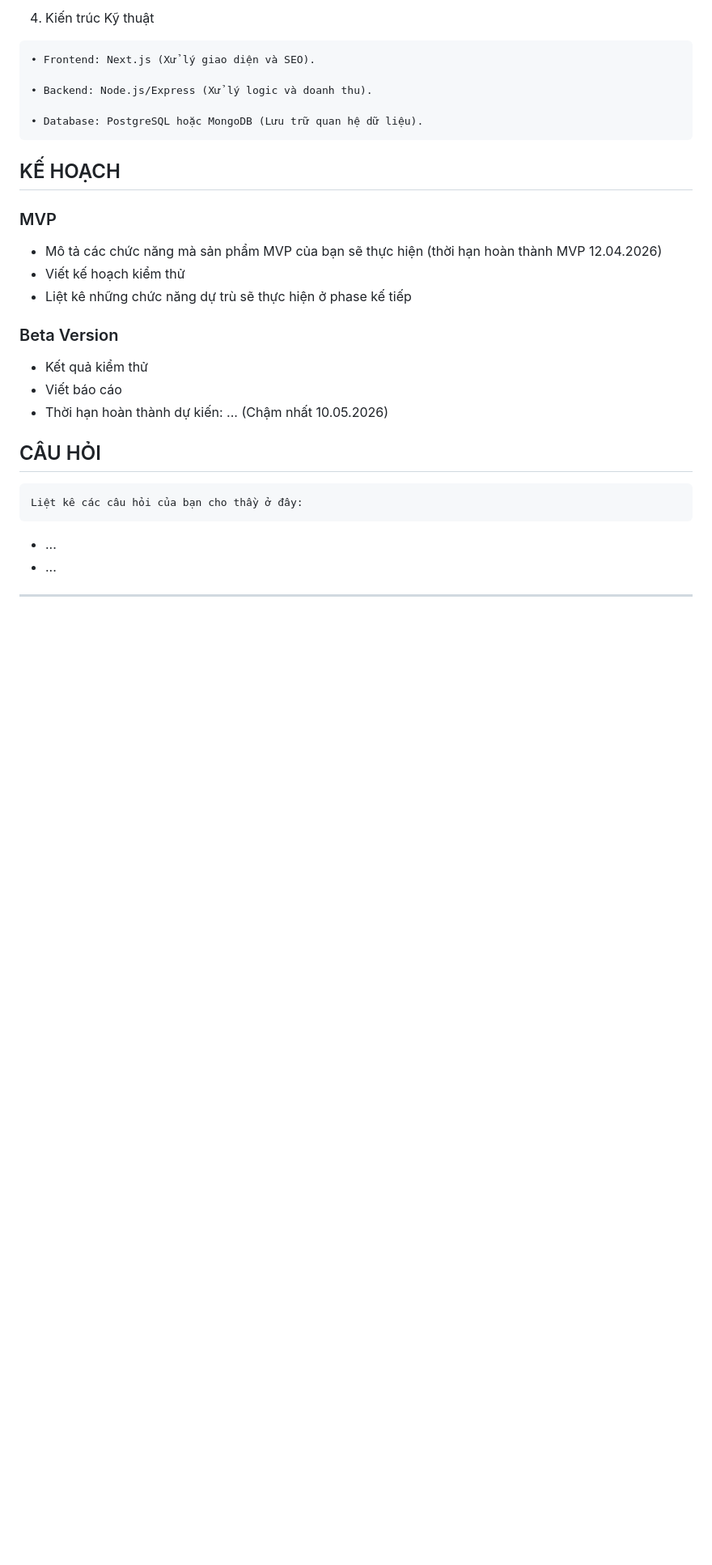
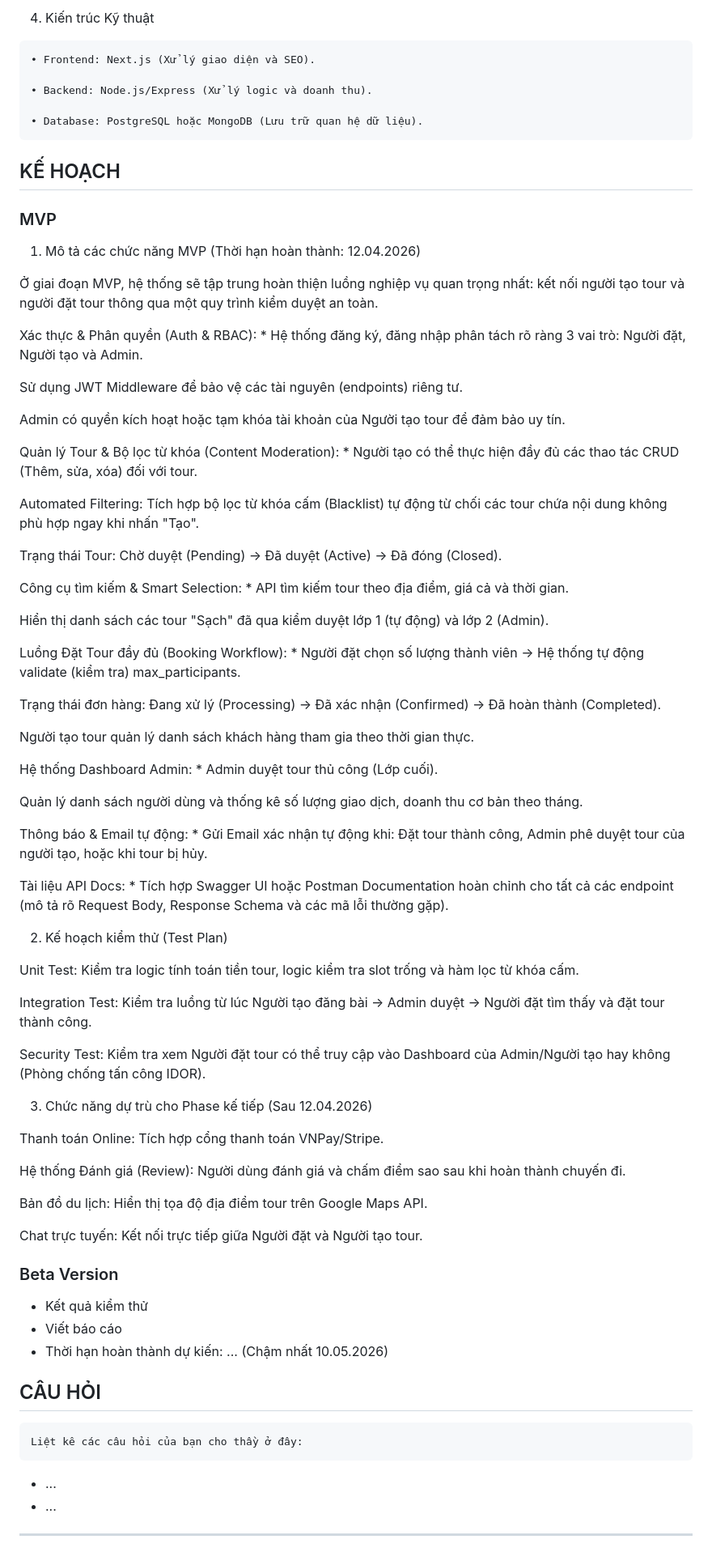
Before and after one commit to KhanhQuoc0203/TOURGO, a Markdown page: TOURGO_project-proposal.md, the part around the change. Shown at 81% size. Drawn GitHub-style; blank space fills up the shorter version.

```diff
--- a/TOURGO_project-proposal.md
+++ b/TOURGO_project-proposal.md
@@ -264,9 +264,57 @@ C. Đối với Admin (Administrator Workflow)
 
 ### MVP
 
-- Mô tả các chức năng mà sản phẩm MVP của bạn sẽ thực hiện (thời hạn hoàn thành MVP 12.04.2026)
-- Viết kế hoạch kiểm thử
-- Liệt kê những chức năng dự trù sẽ thực hiện ở phase kế tiếp
+1. Mô tả các chức năng MVP (Thời hạn hoàn thành: 12.04.2026)
+
+Ở giai đoạn MVP, hệ thống sẽ tập trung hoàn thiện luồng nghiệp vụ quan trọng nhất: kết nối người tạo tour và người đặt tour thông qua một quy trình kiểm duyệt an toàn.
+
+Xác thực & Phân quyền (Auth & RBAC): * Hệ thống đăng ký, đăng nhập phân tách rõ ràng 3 vai trò: Người đặt, Người tạo và Admin.
+
+Sử dụng JWT Middleware để bảo vệ các tài nguyên (endpoints) riêng tư.
+
+Admin có quyền kích hoạt hoặc tạm khóa tài khoản của Người tạo tour để đảm bảo uy tín.
+
+Quản lý Tour & Bộ lọc từ khóa (Content Moderation): * Người tạo có thể thực hiện đầy đủ các thao tác CRUD (Thêm, sửa, xóa) đối với tour.
+
+Automated Filtering: Tích hợp bộ lọc từ khóa cấm (Blacklist) tự động từ chối các tour chứa nội dung không phù hợp ngay khi nhấn "Tạo".
+
+Trạng thái Tour: Chờ duyệt (Pending) -> Đã duyệt (Active) -> Đã đóng (Closed).
+
+Công cụ tìm kiếm & Smart Selection: * API tìm kiếm tour theo địa điểm, giá cả và thời gian.
+
+Hiển thị danh sách các tour "Sạch" đã qua kiểm duyệt lớp 1 (tự động) và lớp 2 (Admin).
+
+Luồng Đặt Tour đầy đủ (Booking Workflow): * Người đặt chọn số lượng thành viên → Hệ thống tự động validate (kiểm tra) max_participants.
+
+Trạng thái đơn hàng: Đang xử lý (Processing) → Đã xác nhận (Confirmed) → Đã hoàn thành (Completed).
+
+Người tạo tour quản lý danh sách khách hàng tham gia theo thời gian thực.
+
+Hệ thống Dashboard Admin: * Admin duyệt tour thủ công (Lớp cuối).
+
+Quản lý danh sách người dùng và thống kê số lượng giao dịch, doanh thu cơ bản theo tháng.
+
+Thông báo & Email tự động: * Gửi Email xác nhận tự động khi: Đặt tour thành công, Admin phê duyệt tour của người tạo, hoặc khi tour bị hủy.
+
+Tài liệu API Docs: * Tích hợp Swagger UI hoặc Postman Documentation hoàn chỉnh cho tất cả các endpoint (mô tả rõ Request Body, Response Schema và các mã lỗi thường gặp).
+
+2. Kế hoạch kiểm thử (Test Plan)
+
+Unit Test: Kiểm tra logic tính toán tiền tour, logic kiểm tra slot trống và hàm lọc từ khóa cấm.
+
+Integration Test: Kiểm tra luồng từ lúc Người tạo đăng bài -> Admin duyệt -> Người đặt tìm thấy và đặt tour thành công.
+
+Security Test: Kiểm tra xem Người đặt tour có thể truy cập vào Dashboard của Admin/Người tạo hay không (Phòng chống tấn công IDOR).
+
+3. Chức năng dự trù cho Phase kế tiếp (Sau 12.04.2026)
+
+Thanh toán Online: Tích hợp cổng thanh toán VNPay/Stripe.
+
+Hệ thống Đánh giá (Review): Người dùng đánh giá và chấm điểm sao sau khi hoàn thành chuyến đi.
+
+Bản đồ du lịch: Hiển thị tọa độ địa điểm tour trên Google Maps API.
+
+Chat trực tuyến: Kết nối trực tiếp giữa Người đặt và Người tạo tour.
 
 ### Beta Version
 - Kết quả kiểm thử
```
